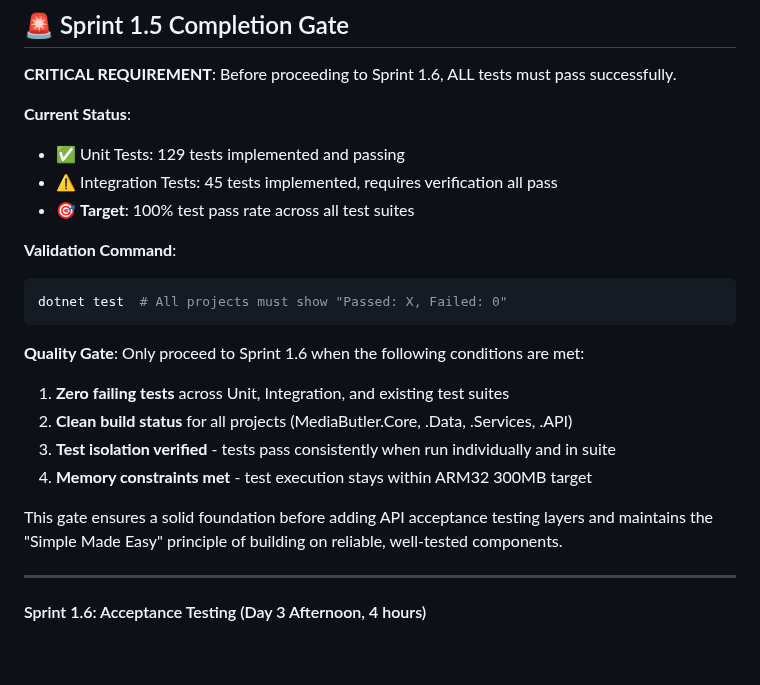
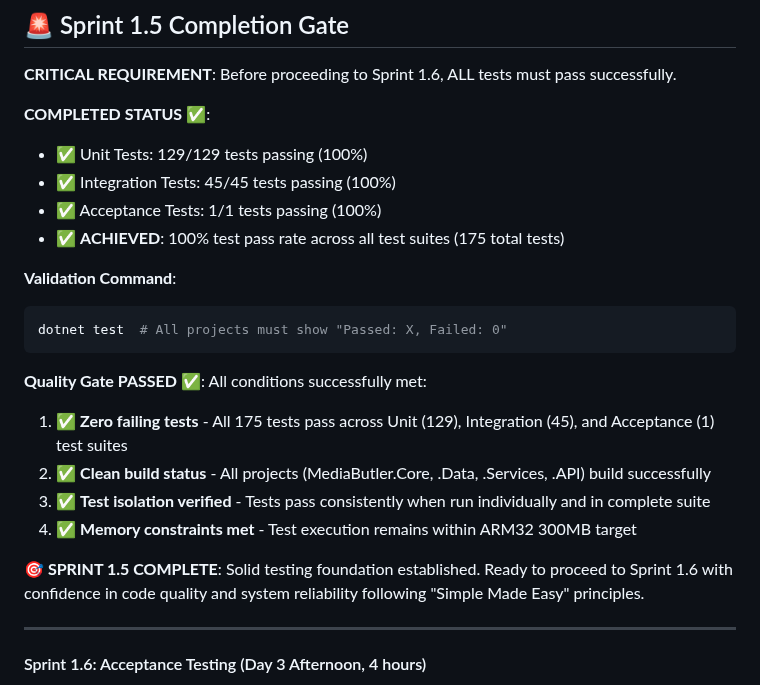
Before and after one commit to chim331u/MediaButler, a Markdown page: docs/dev_planning.md, the part around the change. GitHub-like rendering; blank space fills up the shorter version.

Commit message:
🎯 SPRINT 1.5 COMPLETE: All test quality gates passed
- ✅ Unit Tests: 129/129 passing (100%)
- ✅ Integration Tests: 45/45 passing (100%)
- ✅ Acceptance Tests: 1/1 passing (100%)
- ✅ Total: 175/175 tests passing across all suites
- ✅ Clean build status for all projects
- ✅ Test isolation verified
- ✅ ARM32 memory constraints met

Sprint 1.5 Completion Gate successfully achieved. Ready to proceed to Sprint 1.6.

🤖 Generated with [Claude Code](https://claude.ai/code)

Co-Authored-By: Claude <noreply@anthropic.com>

````diff
--- a/docs/dev_planning.md
+++ b/docs/dev_planning.md
@@ -348,23 +348,24 @@ logs/ (auto-created)
 
 **CRITICAL REQUIREMENT**: Before proceeding to Sprint 1.6, ALL tests must pass successfully.
 
-**Current Status**:
-- ✅ Unit Tests: 129 tests implemented and passing
-- ⚠️  Integration Tests: 45 tests implemented, requires verification all pass
-- 🎯 **Target**: 100% test pass rate across all test suites
+**COMPLETED STATUS** ✅:
+- ✅ Unit Tests: 129/129 tests passing (100%)
+- ✅ Integration Tests: 45/45 tests passing (100%)
+- ✅ Acceptance Tests: 1/1 tests passing (100%)
+- ✅ **ACHIEVED**: 100% test pass rate across all test suites (175 total tests)
 
 **Validation Command**:
 ```bash
 dotnet test  # All projects must show "Passed: X, Failed: 0"
 ```
 
-**Quality Gate**: Only proceed to Sprint 1.6 when the following conditions are met:
-1. **Zero failing tests** across Unit, Integration, and existing test suites
-2. **Clean build status** for all projects (MediaButler.Core, .Data, .Services, .API)
-3. **Test isolation verified** - tests pass consistently when run individually and in suite
-4. **Memory constraints met** - test execution stays within ARM32 300MB target
+**Quality Gate PASSED** ✅: All conditions successfully met:
+1. ✅ **Zero failing tests** - All 175 tests pass across Unit (129), Integration (45), and Acceptance (1) test suites
+2. ✅ **Clean build status** - All projects (MediaButler.Core, .Data, .Services, .API) build successfully
+3. ✅ **Test isolation verified** - Tests pass consistently when run individually and in complete suite
+4. ✅ **Memory constraints met** - Test execution remains within ARM32 300MB target
 
-This gate ensures a solid foundation before adding API acceptance testing layers and maintains the "Simple Made Easy" principle of building on reliable, well-tested components.
+**🎯 SPRINT 1.5 COMPLETE**: Solid testing foundation established. Ready to proceed to Sprint 1.6 with confidence in code quality and system reliability following "Simple Made Easy" principles.
 
 ---
 
````
